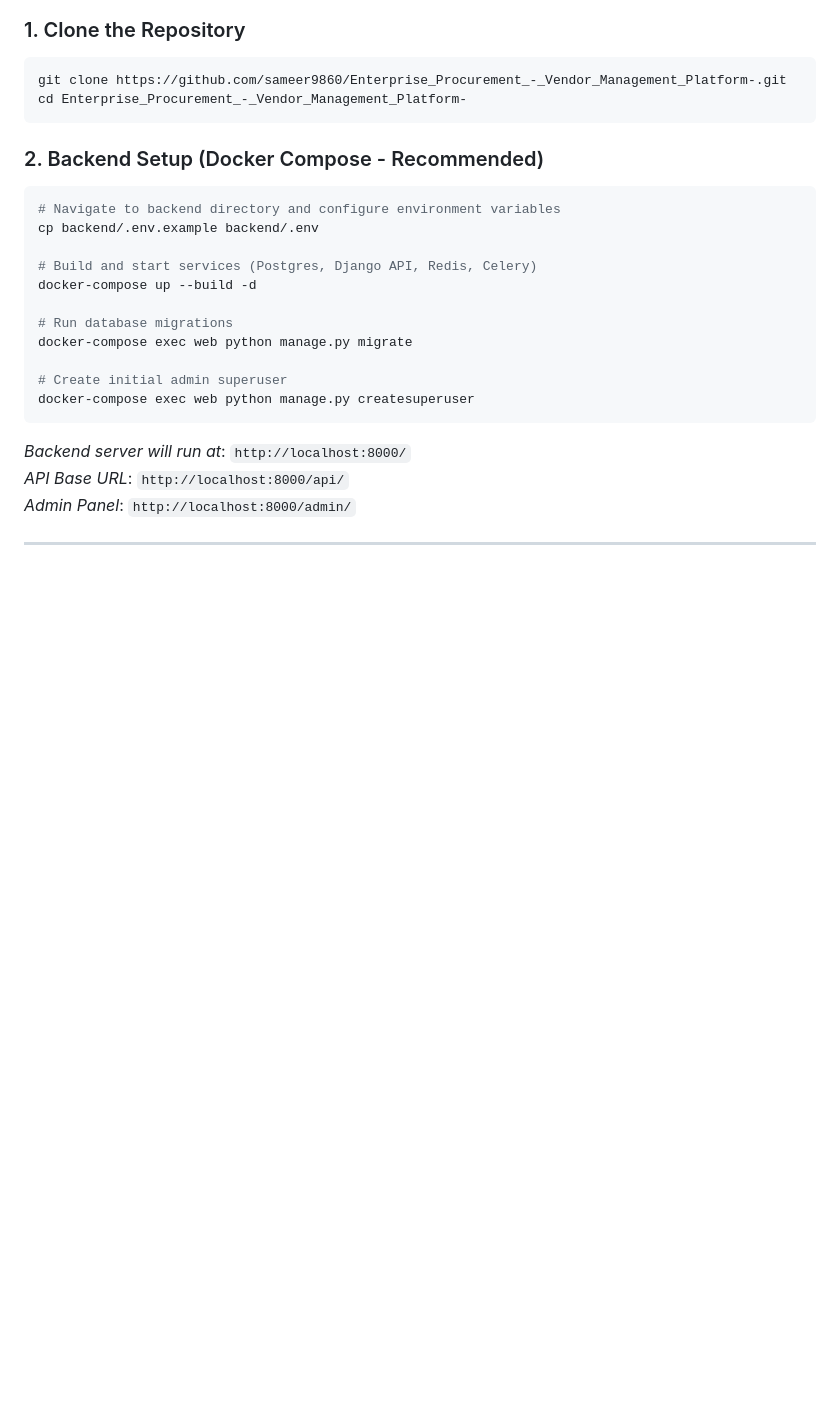
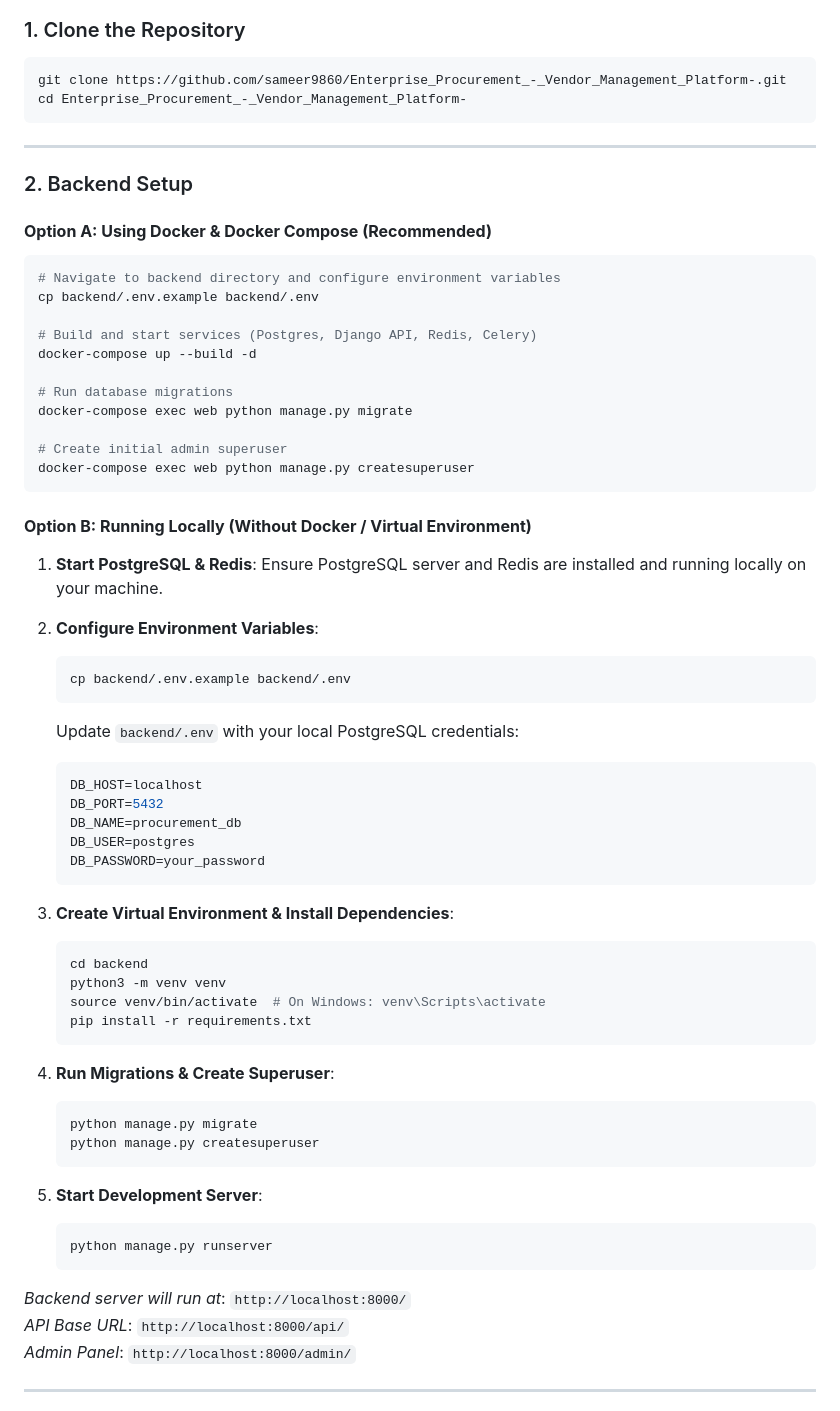
Before and after one commit to sameer9860/Enterprise_Procurement_-_Vendor_Management_Platform-, a Markdown page: README.md, the part around the change. Rendered like a GitHub page; blank space fills up the shorter version.

Commit message:
docs: add local non-docker backend setup option to main README

````diff
--- a/README.md
+++ b/README.md
@@ -90,7 +90,11 @@ git clone https://github.com/sameer9860/Enterprise_Procurement_-_Vendor_Manageme
 cd Enterprise_Procurement_-_Vendor_Management_Platform-
 ```
 
-### 2. Backend Setup (Docker Compose - Recommended)
+---
+
+### 2. Backend Setup
+
+#### **Option A: Using Docker & Docker Compose (Recommended)**
 
 ```bash
 # Navigate to backend directory and configure environment variables
@@ -105,6 +109,43 @@ docker-compose exec web python manage.py migrate
 # Create initial admin superuser
 docker-compose exec web python manage.py createsuperuser
 ```
+
+#### **Option B: Running Locally (Without Docker / Virtual Environment)**
+
+1. **Start PostgreSQL & Redis**:
+   Ensure PostgreSQL server and Redis are installed and running locally on your machine.
+
+2. **Configure Environment Variables**:
+   ```bash
+   cp backend/.env.example backend/.env
+   ```
+   Update `backend/.env` with your local PostgreSQL credentials:
+   ```env
+   DB_HOST=localhost
+   DB_PORT=5432
+   DB_NAME=procurement_db
+   DB_USER=postgres
+   DB_PASSWORD=your_password
+   ```
+
+3. **Create Virtual Environment & Install Dependencies**:
+   ```bash
+   cd backend
+   python3 -m venv venv
+   source venv/bin/activate  # On Windows: venv\Scripts\activate
+   pip install -r requirements.txt
+   ```
+
+4. **Run Migrations & Create Superuser**:
+   ```bash
+   python manage.py migrate
+   python manage.py createsuperuser
+   ```
+
+5. **Start Development Server**:
+   ```bash
+   python manage.py runserver
+   ```
 
 *Backend server will run at*: `http://localhost:8000/`
 *API Base URL*: `http://localhost:8000/api/`
````
